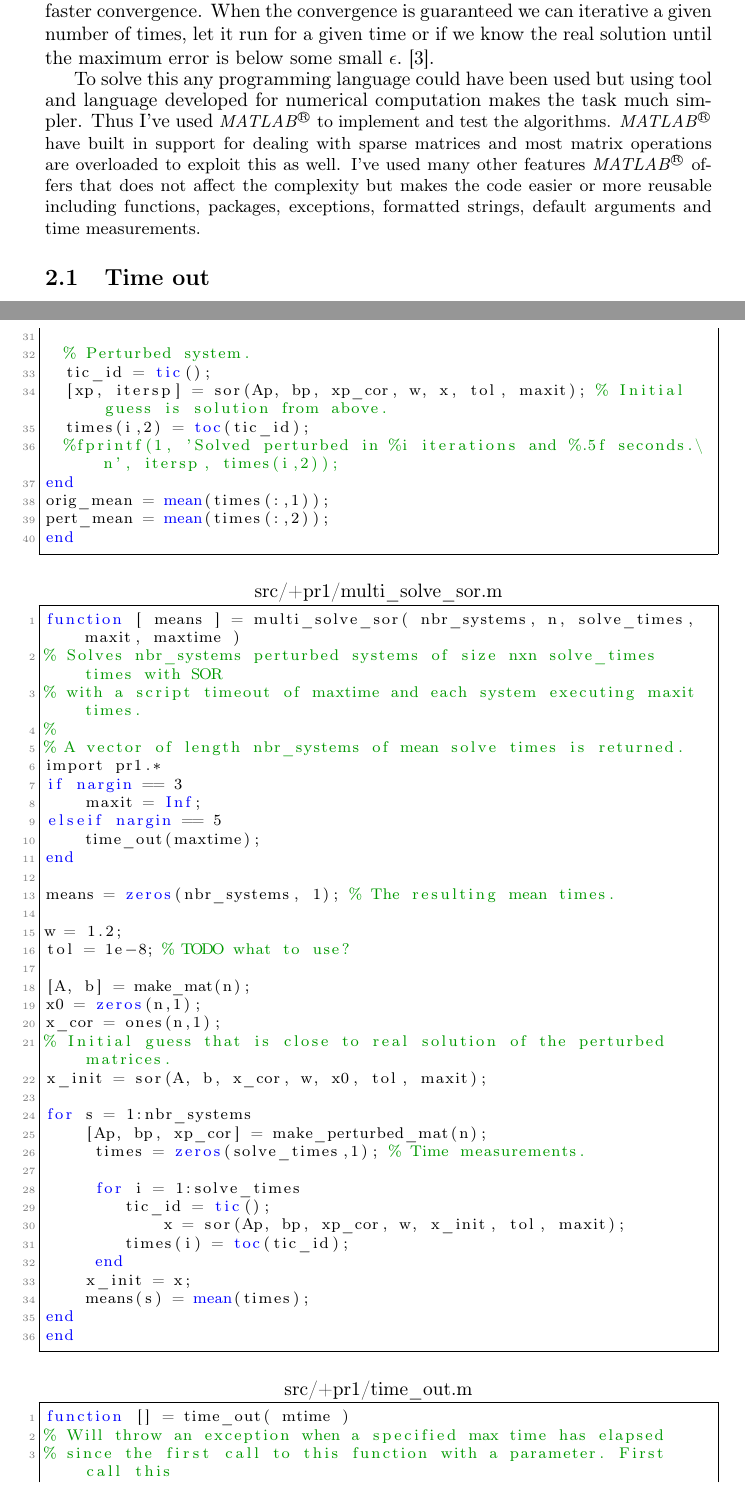
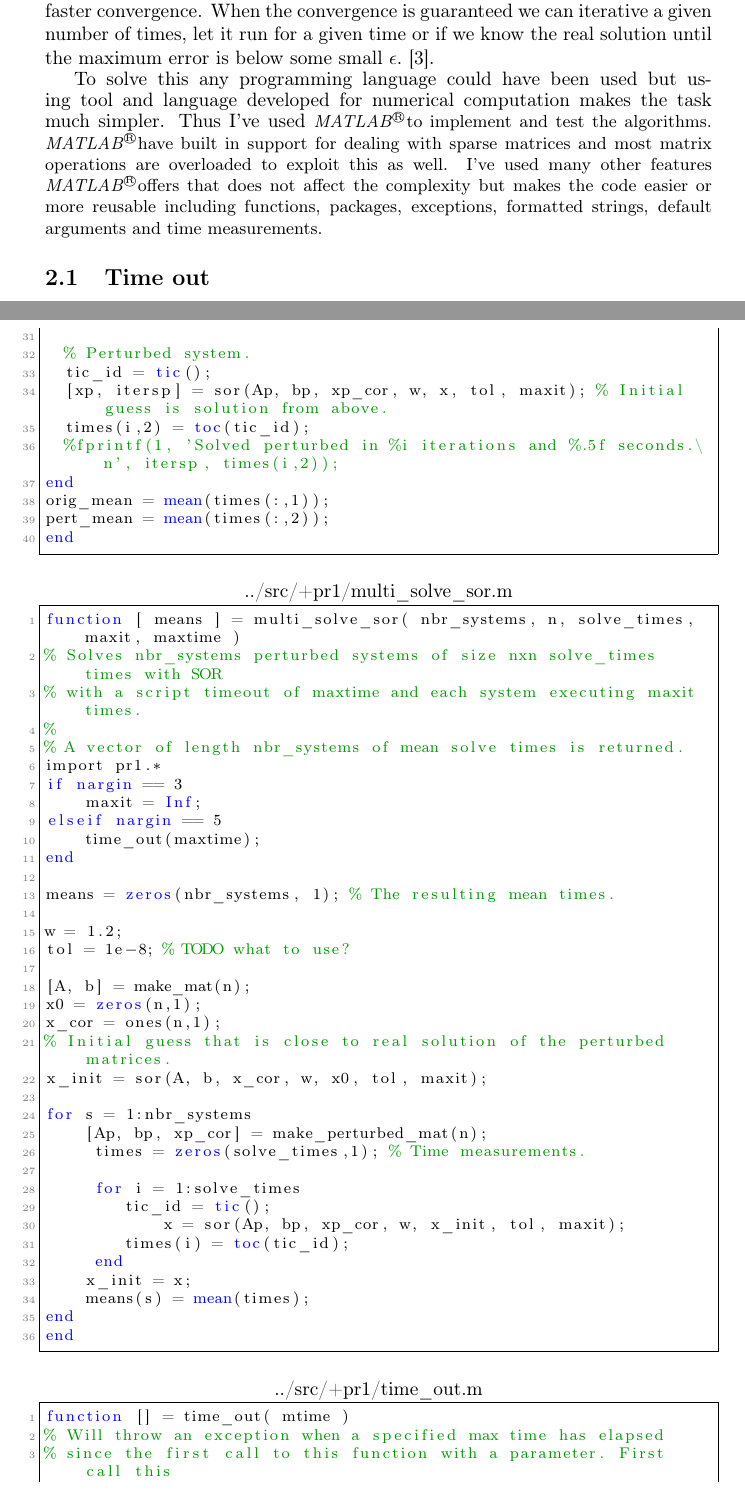
Before and after one commit to erikw/fmn011-projects, a LaTeX document (1/doc/report.tex): two parts of pages 3 and 20 of 21, joined at a grey line, cut so that both start at the same text. The pictures show the PDF file 1/doc/report.pdf that the author committed with the source.

Commit message:
Deleted symlink.

```diff
--- a/1/doc/report.tex
+++ b/1/doc/report.tex
@@ -83,7 +83,7 @@ Exploiting the vacuity of a matrix in when it's used in numerical calculations g
 
 The most common direct method is the \emph{Gaussian elimination}\footnote{GE from now on.} and therefor it will be tested here \cite{gauss}. There are many iterative methods like Jacobi or Gauss-Seidel but we will here use a method called \emph{Successive Over-Relacation}\footnote{SOR from now on.} that is a modification of Gauss-Seidel that iterates more aggressively to achieve faster convergence. When the convergence is guaranteed we can iterative a given number of times, let it run for a given time or if we know the real solution until the maximum error is below some small $\epsilon.$ \cite{sor}.
 
-To solve this any programming language could have been used but using tool and language developed for numerical computation makes the task much simpler. Thus I've used \matlab{} to implement and test the algorithms. \matlab{} have built in support for dealing with sparse matrices and most matrix operations are overloaded to exploit this as well. I've used many other features \matlab{} offers that does not affect the complexity but makes the code easier or more reusable including functions, packages, exceptions, formatted strings, default arguments and time measurements.
+To solve this any programming language could have been used but using tool and language developed for numerical computation makes the task much simpler. Thus I've used \matlab to implement and test the algorithms. \matlab have built in support for dealing with sparse matrices and most matrix operations are overloaded to exploit this as well. I've used many other features \matlab offers that does not affect the complexity but makes the code easier or more reusable including functions, packages, exceptions, formatted strings, default arguments and time measurements.
 
 \subsection{Time out}
 I wanted to run the script in a predetermined time since my computer is a shared resource that I need for a lot of other things. Also it is good to be able to run different tests the same amount of time one can make comparisons. It's not as simple as just adding time checks before or after a call to a function that is tested since the next invocation could the one that hits the wall of computational infeasibility. You can't know that before calling the method because then there would really not be anything to test. Since I did not want to make it too complicated by using threads (I guess it's possible but I have not investigated it) continuous time checks has to be done inside the functions. Therefore I made a function \emph{time\_out()} to solve this problem. In the simplest case the function is called with the number of seconds the caller is prepared to wait as an argument, typically \emph{time\_out(maxtime)}. If no time out is desired the paramter can be set to $\infty$ explicity at the caller or as a default paramter in a function. The function then records this data in static variables. Then calls to the function without any arguments are places inside loops in the implementation algorithm. The argument-less call to \emph{time\_out()} will check if the time out is reached. If it is an exception is thrown which has to be caught some where in the call chain.
@@ -268,7 +268,7 @@ From this project several theoretical understandings are gained.
 	\item
 \end{itemize}
 
-In this project I've learned a lot about \matlab{}. It has been used in numerous coursed for Computer Scientist at LTH but not in any course have we really learned how to use it. After this project I really feel that I know how to use. This course or one including learning \matlab{} should have been included early in the education and not in the third year. More specifically:
+In this project I've learned a lot about \matlab. It has been used in numerous coursed for Computer Scientist at LTH but not in any course have we really learned how to use it. After this project I really feel that I know how to use. This course or one including learning \matlab should have been included early in the education and not in the third year. More specifically:
 
 \begin{itemize}
 	\item I feel more comfortable in using the data types.
@@ -298,35 +298,35 @@ With Tommy Ivarsson, Oscar Olsson and Tommy Olsson I discussed the stopping crit
 \section*{Appendix}
 \appendix
 \section{Program listings} \label{appendix+programs}
-Here the \matlab{} functions and scripts used to achieve the results above are listed.
+Here the \matlab functions and scripts used to achieve the results above are listed.
 
 \subsection{Scripts}
 The following scrips are the drivers for producing the results found in this report.
 
-\lstinputlisting{src/task2.m}
-\lstinputlisting{src/task3.m}
-\lstinputlisting{src/task4.m}
-\lstinputlisting{src/task5.m}
-\lstinputlisting[literate={∈}{$\in$}1]{src/task6.m} % Replace the malformed UTF8 sequence with the LaTeX equivalent.
-\lstinputlisting{src/task7.m}
-\lstinputlisting{src/task9.m}
-\lstinputlisting{src/task10.m}
-\lstinputlisting{src/task11.m}
-\lstinputlisting{src/task12.m}
-\lstinputlisting{src/task13.m}
+\lstinputlisting{../src/task2.m}
+\lstinputlisting{../src/task3.m}
+\lstinputlisting{../src/task4.m}
+\lstinputlisting{../src/task5.m}
+\lstinputlisting[literate={∈}{$\in$}1]{../src/task6.m} % Replace the malformed UTF8 sequence with the LaTeX equivalent.
+\lstinputlisting{../src/task7.m}
+\lstinputlisting{../src/task9.m}
+\lstinputlisting{../src/task10.m}
+\lstinputlisting{../src/task11.m}
+\lstinputlisting{../src/task12.m}
+\lstinputlisting{../src/task13.m}
 
 \subsection{Functions}
-The following functions implements the algorithms and the rest serves as helper functions to these algorithms and the scripts. To distinguish these from other \matlab{}-functions in the global namespace these reside in a own package called \emph{pr1}.
+The following functions implements the algorithms and the rest serves as helper functions to these algorithms and the scripts. To distinguish these from other \matlab-functions in the global namespace these reside in a own package called \emph{pr1}.
 
-\lstinputlisting{src/+pr1/init_task.m}
-\lstinputlisting{src/+pr1/make_mat.m}
-\lstinputlisting{src/+pr1/make_perturbed_mat.m}
-\lstinputlisting{src/+pr1/naive_gauss.m}
-\lstinputlisting{src/+pr1/duosolve_gauss.m}
-\lstinputlisting{src/+pr1/multi_solve_gauss.m}
-\lstinputlisting{src/+pr1/sor.m}
-\lstinputlisting{src/+pr1/duosolve_sor.m}
-\lstinputlisting{src/+pr1/multi_solve_sor.m}
-\lstinputlisting{src/+pr1/time_out.m}
+\lstinputlisting{../src/+pr1/init_task.m}
+\lstinputlisting{../src/+pr1/make_mat.m}
+\lstinputlisting{../src/+pr1/make_perturbed_mat.m}
+\lstinputlisting{../src/+pr1/naive_gauss.m}
+\lstinputlisting{../src/+pr1/duosolve_gauss.m}
+\lstinputlisting{../src/+pr1/multi_solve_gauss.m}
+\lstinputlisting{../src/+pr1/sor.m}
+\lstinputlisting{../src/+pr1/duosolve_sor.m}
+\lstinputlisting{../src/+pr1/multi_solve_sor.m}
+\lstinputlisting{../src/+pr1/time_out.m}
 
 \end{document}
```
Also changed, not shown: 1/doc/report.pdf, 1/doc/report.tex (8 more changed lines), 1 other file.
